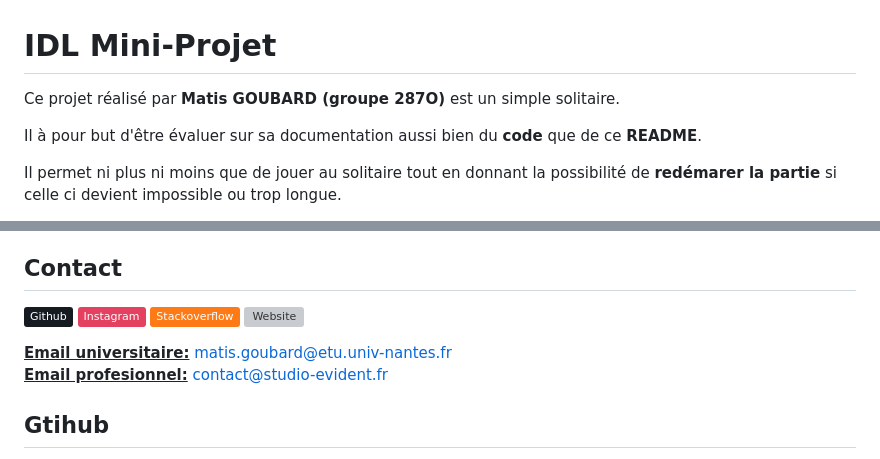
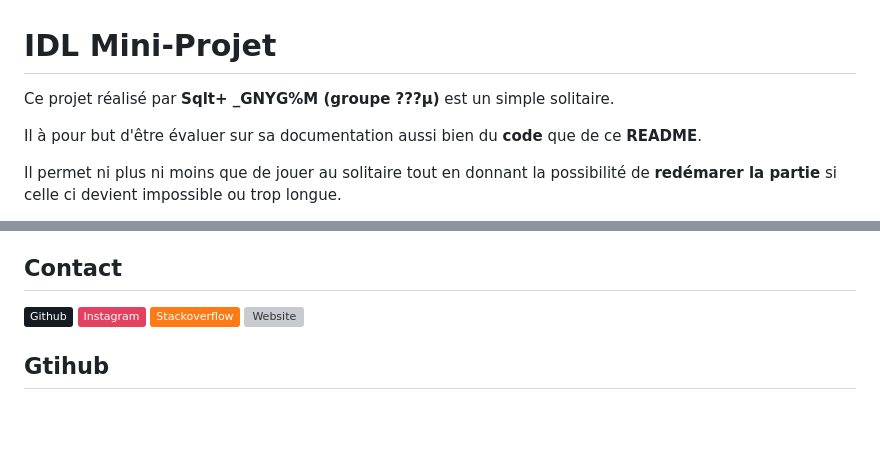
Before and after one commit to TheMisterObvious/IDLSolitaire, a Markdown page: README.md, 2 parts joined by grey strips. Rendered like a GitHub page; badges without logos; blank space fills up the shorter version; grey boxes are pictures that could not be loaded.

```diff
--- a/README.md
+++ b/README.md
@@ -1,6 +1,6 @@
 # IDL Mini-Projet
 
-Ce projet réalisé par **Matis GOUBARD (groupe 287O)** est un simple solitaire.
+Ce projet réalisé par **Sqlt+ _GNYG%M (groupe ???µ)** est un simple solitaire.
 
 Il à pour but d'être évaluer sur sa documentation aussi bien du **code** que de ce **README**.
 
@@ -77,10 +77,7 @@ Il vous est possible de le modifier autant que vous le souhaitez, aucun citation
 
 ## Contact
 
-[![Github](https://img.shields.io/badge/Github-%23161b22.svg?logo=Github&logoColor=white)](https://github.com/TheMisterObvious) [![Instagram](https://img.shields.io/badge/Instagram-%23E4405F.svg?logo=Instagram&logoColor=white)](https://instagram.com/matis.goubard) [![Stack Overflow](https://img.shields.io/badge/-Stackoverflow-FE7A16?logo=stack-overflow&logoColor=white)](https://stackoverflow.com/users/20817296) [![Website](https://img.shields.io/website?down_color=red&down_message=down&up_color=green&up_message=up&url=https%3A%2F%2Fstudio-evident.fr)](https://studio-evident.fr)
-
-<ins>**Email universitaire:**</ins> [matis.goubard@etu.univ-nantes.fr](mailto:matis.goubard@etu.univ-nantes.fr)<br>
-<ins>**Email profesionnel:**</ins> [contact@studio-evident.fr](mailto:contact@studio-evident.fr)
+[![Github](https://img.shields.io/badge/Github-%23161b22.svg?logo=Github&logoColor=white)](https://github.com/TheMisterObvious) [![Instagram](https://img.shields.io/badge/Instagram-%23E4405F.svg?logo=Instagram&logoColor=white)](https://instagram.com/th3misterobvious) [![Stack Overflow](https://img.shields.io/badge/-Stackoverflow-FE7A16?logo=stack-overflow&logoColor=white)](https://stackoverflow.com/users/20817296) [![Website](https://img.shields.io/website?down_color=red&down_message=down&up_color=green&up_message=up&url=https%3A%2F%2Fstudio-evident.fr)](https://studio-evident.fr)
 <br>
 
 ## Gtihub
```
